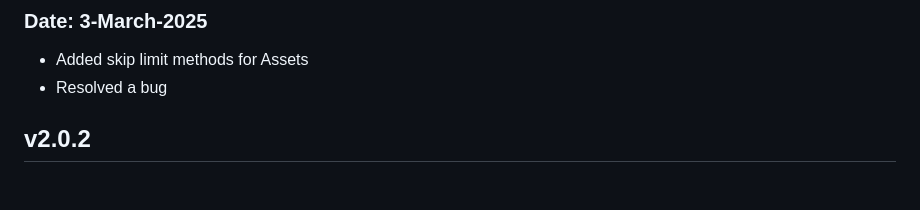
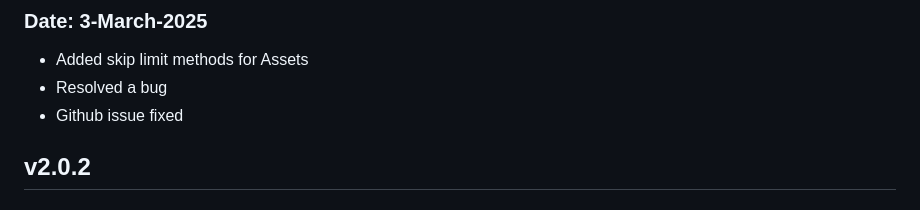
Before and after one commit to contentstack/contentstack-java, a Markdown page: CHANGELOG.md, the part around the change. Drawn GitHub-style.

Commit message:
add changelog

```diff
--- a/CHANGELOG.md
+++ b/CHANGELOG.md
@@ -6,6 +6,7 @@
 
 - Added skip limit methods for Assets
 - Resolved a bug
+- Github issue fixed
 
 ## v2.0.2
 
```
